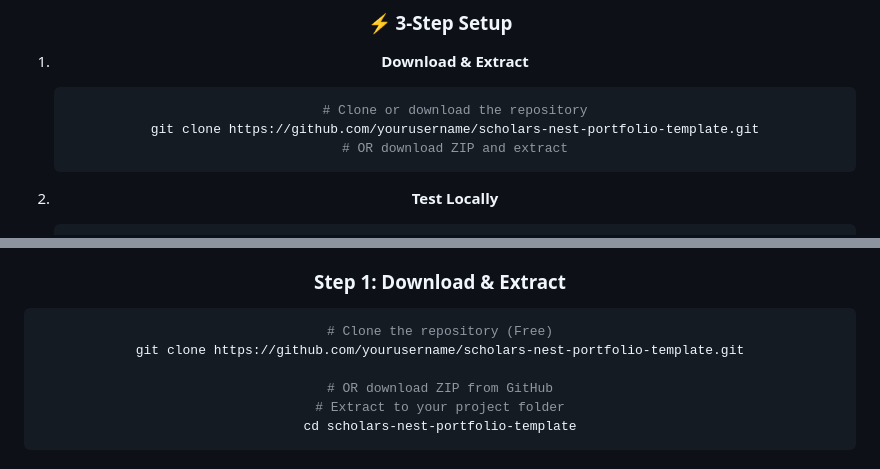
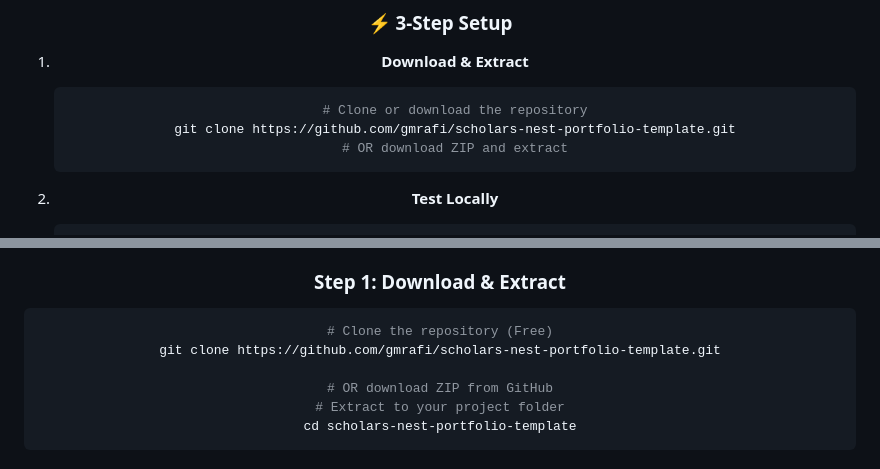
Before and after one commit to gmrafi/scholars-nest-portfolio-template, a Markdown page: README.md, 2 parts joined by grey strips. Rendered like a GitHub page.

Commit message:
Update repository URLs to gmrafi/scholars-nest-portfolio-template

````diff
--- a/README.md
+++ b/README.md
@@ -99,7 +99,7 @@
 1. **Download & Extract**
    ```bash
    # Clone or download the repository
-   git clone https://github.com/yourusername/scholars-nest-portfolio-template.git
+   git clone https://github.com/gmrafi/scholars-nest-portfolio-template.git
    # OR download ZIP and extract
    ```
 
@@ -196,7 +196,7 @@ scholar-nest-template/
 ### **Step 1: Download & Extract**
 ```bash
 # Clone the repository (Free)
-git clone https://github.com/yourusername/scholars-nest-portfolio-template.git
+git clone https://github.com/gmrafi/scholars-nest-portfolio-template.git
 
 # OR download ZIP from GitHub
 # Extract to your project folder
````
